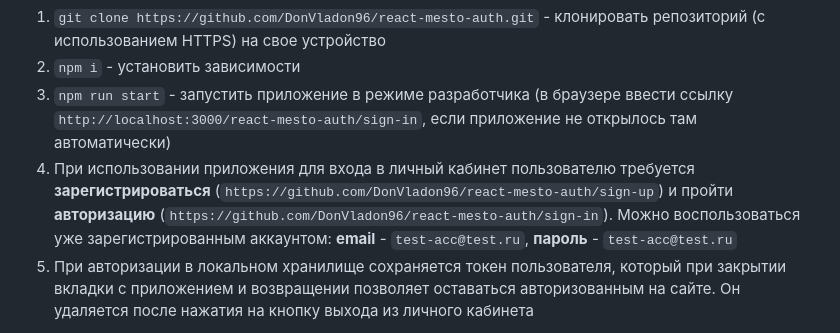
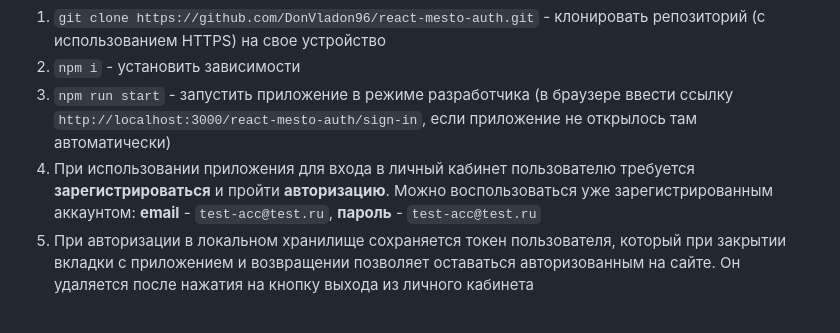
Before and after one commit to DonVladon96/React-mesto-auth, a Markdown page: README.md, the part around the change. Drawn GitHub-style.

```diff
--- a/README.md
+++ b/README.md
@@ -50,7 +50,7 @@ https://www.figma.com/file/5H3gsn5lIGPwzBPby9jAOo/Sprint-14-RU?node-id=0%3A1
 1. `git clone https://github.com/DonVladon96/react-mesto-auth.git` - клонировать репозиторий (с использованием HTTPS) на свое устройство
 2. `npm i` - установить зависимости
 3. `npm run start` - запустить приложение в режиме разработчика (в браузере ввести ссылку `http://localhost:3000/react-mesto-auth/sign-in`, если приложение не открылось там автоматически)
-4. При использовании приложения для входа в личный кабинет пользователю требуется <b>зарегистрироваться</b> (`https://github.com/DonVladon96/react-mesto-auth/sign-up`) и пройти <b>авторизацию</b> (`https://github.com/DonVladon96/react-mesto-auth/sign-in`). Можно воспользоваться уже зарегистрированным аккаунтом: <b>email</b> - `test-acc@test.ru`, <b>пароль</b> - `test-acc@test.ru`
+4. При использовании приложения для входа в личный кабинет пользователю требуется <b>зарегистрироваться</b>  и пройти <b>авторизацию</b>. Можно воспользоваться уже зарегистрированным аккаунтом: <b>email</b> - `test-acc@test.ru`, <b>пароль</b> - `test-acc@test.ru`
 5. При авторизации в локальном хранилище сохраняется токен пользователя, который при закрытии вкладки с приложением и возвращении позволяет оставаться авторизованным на сайте. Он удаляется после нажатия на кнопку выхода из личного кабинета
 <a name="problem-routes">
 
```
